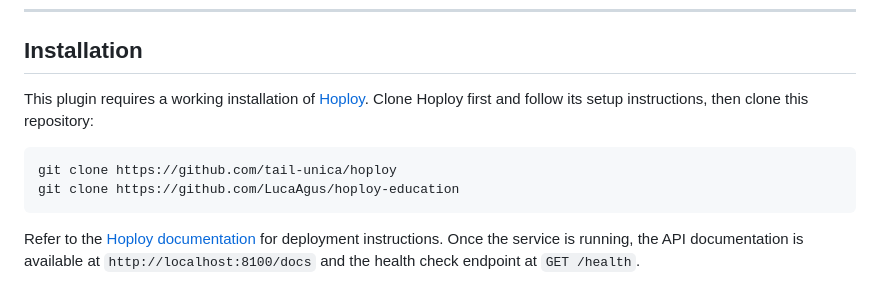
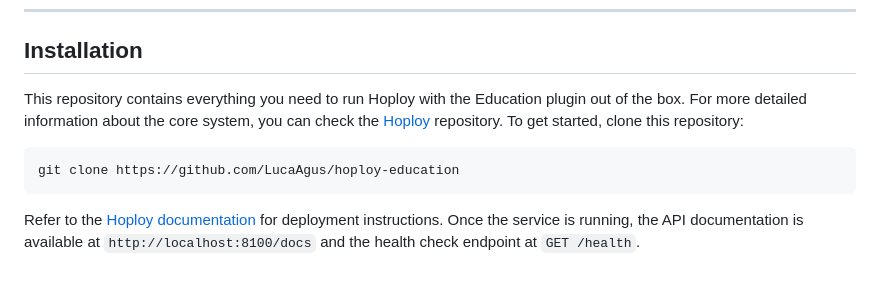
Before and after one commit to LucaAgus/hoploy-education, a Markdown page: README.md, the part around the change. Rendered like a GitHub page.

````diff
--- a/README.md
+++ b/README.md
@@ -136,10 +136,9 @@ Inverse relations and the learner–course interaction relation are added automa
 
 ## Installation
 
-This plugin requires a working installation of [Hoploy](https://github.com/tail-unica/hoploy). Clone Hoploy first and follow its setup instructions, then clone this repository:
+This repository contains everything you need to run Hoploy with the Education plugin out of the box. For more detailed information about the core system, you can check the [Hoploy](https://github.com/tail-unica/hoploy) repository. To get started, clone this repository:
 
 ```bash
-git clone https://github.com/tail-unica/hoploy
 git clone https://github.com/LucaAgus/hoploy-education
 ```
 
````
